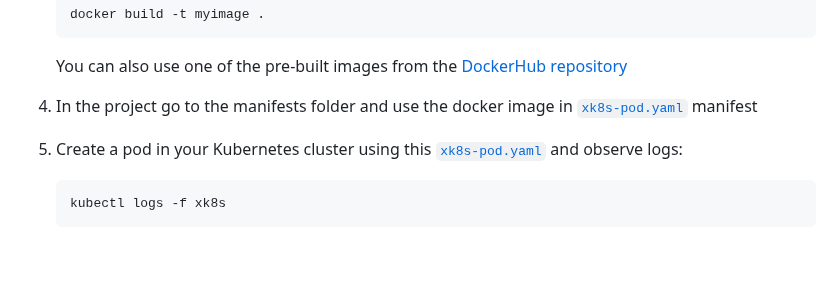
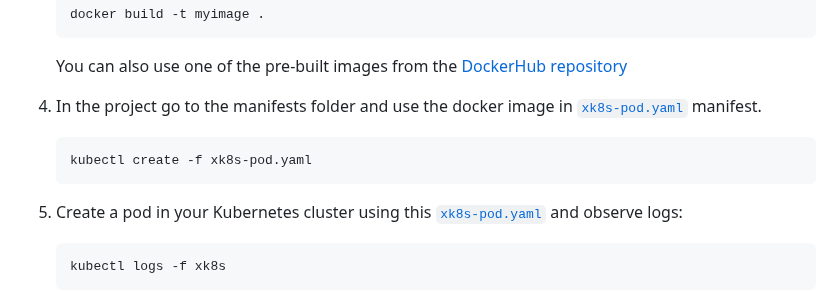
Before and after one commit to XgridInc/xkops, a Markdown page: README.md, the part around the change. Rendered like a GitHub page; blank space fills up the shorter version.

Commit message:
added cli cmd for creating xk8s-pod.yaml

````diff
--- a/README.md
+++ b/README.md
@@ -61,7 +61,11 @@ useful resource for managing the security, observability and cost efficiency of
 
     You can also use one of the pre-built images from the [DockerHub repository](https://hub.docker.com/r/xgridxcbg/kaizen/tags "DockerHub repository")
 
-4. In the project go to the manifests folder and use the docker image in [`xk8s-pod.yaml`](https://github.com/X-CBG/xk8s/blob/master/manifests/xk8s-pod.yaml "xk8s-pod.yaml") manifest
+4. In the project go to the manifests folder and use the docker image in [`xk8s-pod.yaml`](https://github.com/X-CBG/xk8s/blob/master/manifests/xk8s-pod.yaml "xk8s-pod.yaml") manifest.
+
+    ```commandline
+    kubectl create -f xk8s-pod.yaml
+    ```
 
 5. Create a pod in your Kubernetes cluster using this [`xk8s-pod.yaml`](https://github.com/X-CBG/xk8s/blob/master/manifests/xk8s-pod.yaml "`xk8s-pod.yaml`") and observe logs:
 
````
